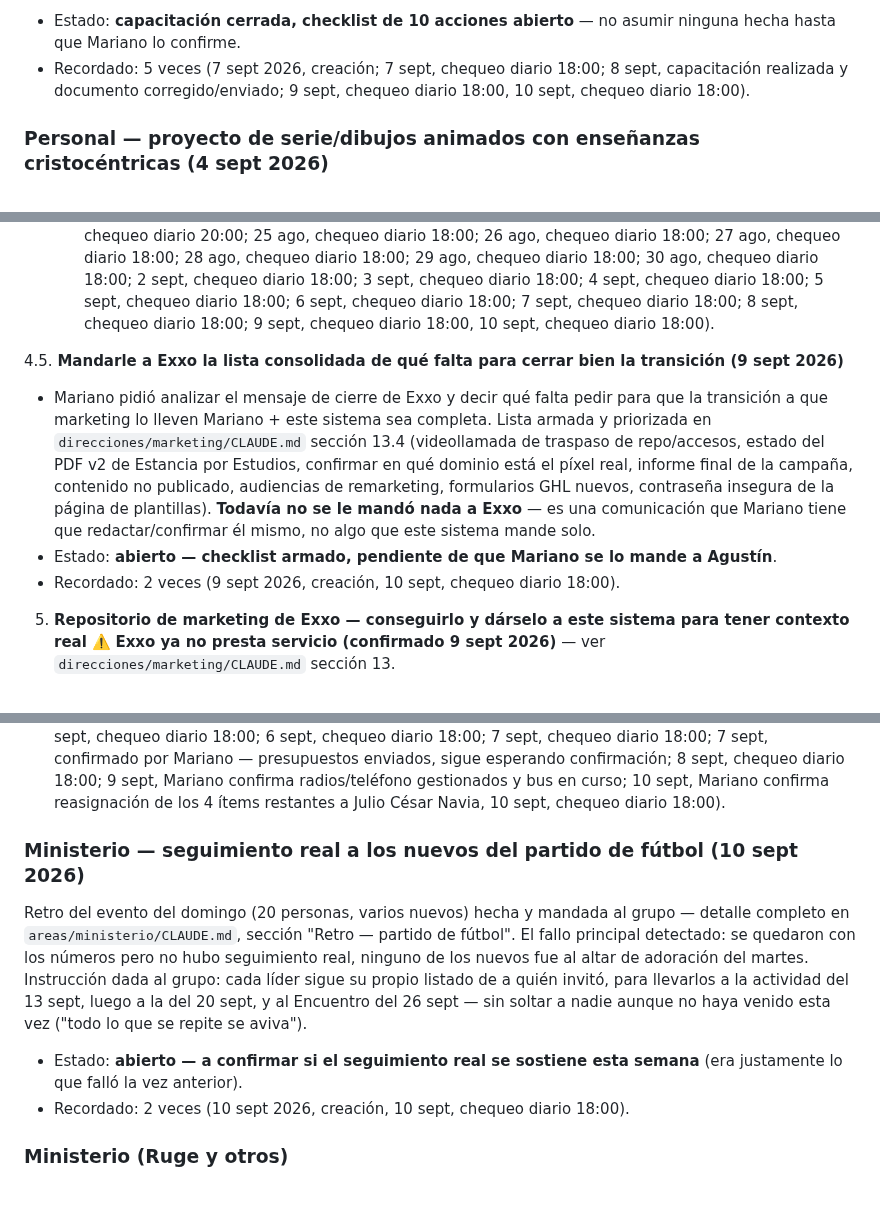
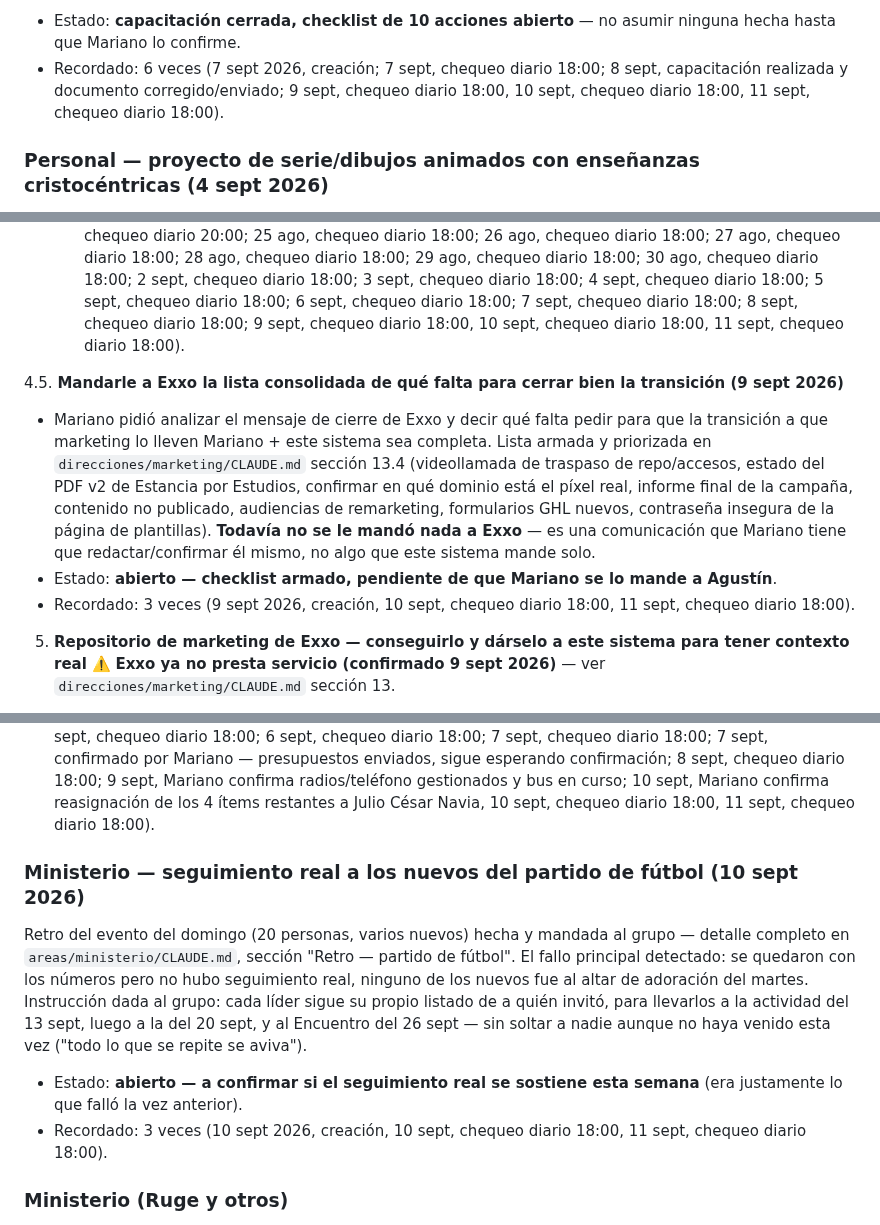
Before and after one commit to infogotir-cyber/ui-ux-skill, a Markdown page: mariano-os/pendientes-activos.md, 3 parts joined by grey strips. GitHub-like rendering; blank space fills up the shorter version.

Commit message:
Chequeo diario 11 sept 20:00 — recordar pendientes abiertos
Co-Authored-By: Claude Sonnet 5 <noreply@anthropic.com>
Claude-Session: https://claude.ai/code/session_01Bow5YbwaecCKiNhDR9vvNU

```diff
--- a/mariano-os/pendientes-activos.md
+++ b/mariano-os/pendientes-activos.md
@@ -148,8 +148,8 @@ Paola/Mariano, no de este sistema, salvo compartir el documento):
 
 - Estado: **capacitación cerrada, checklist de 10 acciones abierto** — no asumir ninguna hecha hasta
   que Mariano lo confirme.
-- Recordado: 5 veces (7 sept 2026, creación; 7 sept, chequeo diario 18:00; 8 sept, capacitación
-  realizada y documento corregido/enviado; 9 sept, chequeo diario 18:00, 10 sept, chequeo diario 18:00).
+- Recordado: 6 veces (7 sept 2026, creación; 7 sept, chequeo diario 18:00; 8 sept, capacitación
+  realizada y documento corregido/enviado; 9 sept, chequeo diario 18:00, 10 sept, chequeo diario 18:00, 11 sept, chequeo diario 18:00).
 
 ### Personal — proyecto de serie/dibujos animados con enseñanzas cristocéntricas (4 sept 2026)
 
@@ -599,7 +599,7 @@ en GHL hoy, cerrando el pendiente que quedaba abierto desde el 17-18 ago (ver
      chequeo diario 18:00; 28 ago, chequeo diario 18:00; 29 ago, chequeo diario 18:00; 30 ago,
      chequeo diario 18:00; 2 sept, chequeo diario 18:00; 3 sept, chequeo diario 18:00; 4 sept,
      chequeo diario 18:00; 5 sept, chequeo diario 18:00; 6 sept, chequeo diario 18:00; 7 sept, chequeo diario 18:00;
-     8 sept, chequeo diario 18:00; 9 sept, chequeo diario 18:00, 10 sept, chequeo diario 18:00).
+     8 sept, chequeo diario 18:00; 9 sept, chequeo diario 18:00, 10 sept, chequeo diario 18:00, 11 sept, chequeo diario 18:00).
 
 4.5. **Mandarle a Exxo la lista consolidada de qué falta para cerrar bien la transición (9 sept 2026)**
    - Mariano pidió analizar el mensaje de cierre de Exxo y decir qué falta pedir para que la
@@ -611,7 +611,7 @@ en GHL hoy, cerrando el pendiente que quedaba abierto desde el 17-18 ago (ver
      mandó nada a Exxo** — es una comunicación que Mariano tiene que redactar/confirmar él mismo,
      no algo que este sistema mande solo.
    - Estado: **abierto — checklist armado, pendiente de que Mariano se lo mande a Agustín**.
-   - Recordado: 2 veces (9 sept 2026, creación, 10 sept, chequeo diario 18:00).
+   - Recordado: 3 veces (9 sept 2026, creación, 10 sept, chequeo diario 18:00, 11 sept, chequeo diario 18:00).
 
 5. **Repositorio de marketing de Exxo — conseguirlo y dárselo a este sistema para tener contexto real**
    ⚠️ **Exxo ya no presta servicio (confirmado 9 sept 2026)** — ver
@@ -726,7 +726,7 @@ detalle de a quién se le preguntó cada uno en `areas/ministerio/CLAUDE.md`.
   18:00; 5 sept, chequeo diario 18:00; 6 sept, chequeo diario 18:00; 7 sept, chequeo diario 18:00;
   7 sept, confirmado por Mariano — presupuestos enviados, sigue esperando confirmación; 8 sept,
   chequeo diario 18:00; 9 sept, Mariano confirma radios/teléfono gestionados y bus en curso; 10
-  sept, Mariano confirma reasignación de los 4 ítems restantes a Julio César Navia, 10 sept, chequeo diario 18:00).
+  sept, Mariano confirma reasignación de los 4 ítems restantes a Julio César Navia, 10 sept, chequeo diario 18:00, 11 sept, chequeo diario 18:00).
 
 ### Ministerio — seguimiento real a los nuevos del partido de fútbol (10 sept 2026)
 
@@ -738,7 +738,7 @@ quién invitó, para llevarlos a la actividad del 13 sept, luego a la del 20 sep
 26 sept — sin soltar a nadie aunque no haya venido esta vez ("todo lo que se repite se aviva").
 - Estado: **abierto — a confirmar si el seguimiento real se sostiene esta semana** (era justamente
   lo que falló la vez anterior).
-- Recordado: 2 veces (10 sept 2026, creación, 10 sept, chequeo diario 18:00).
+- Recordado: 3 veces (10 sept 2026, creación, 10 sept, chequeo diario 18:00, 11 sept, chequeo diario 18:00).
 
 ### Ministerio (Ruge y otros)
 
```
Also changed, not shown: other parts of mariano-os/pendientes-activos.md (+52 -52 lines).
